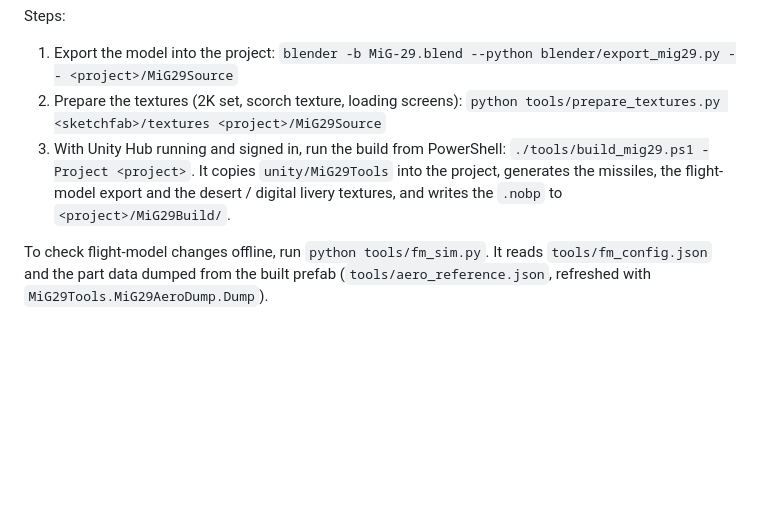
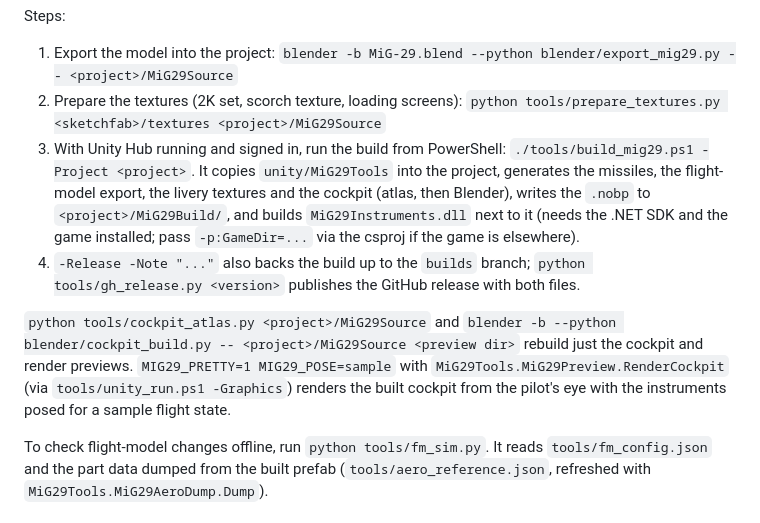
Before and after one commit to IornMan1213/MiG29-NuclearOption, a Markdown page: README.md, the part around the change. GitHub-like rendering; blank space fills up the shorter version.

Commit message:
README: build steps for the cockpit, the instruments plugin and releases
Co-Authored-By: Claude Opus 5.5 <noreply@anthropic.com>

```diff
--- a/README.md
+++ b/README.md
@@ -51,7 +51,16 @@ Steps:
    `python tools/prepare_textures.py <sketchfab>/textures <project>/MiG29Source`
 3. With Unity Hub running and signed in, run the build from PowerShell:
    `./tools/build_mig29.ps1 -Project <project>`. It copies `unity/MiG29Tools` into the project, generates the missiles, the
-   flight-model export and the desert / digital livery textures, and writes the `.nobp` to `<project>/MiG29Build/`.
+   flight-model export, the livery textures and the cockpit (atlas, then Blender), writes the `.nobp` to
+   `<project>/MiG29Build/`, and builds `MiG29Instruments.dll` next to it (needs the .NET SDK and the game installed; pass
+   `-p:GameDir=...` via the csproj if the game is elsewhere).
+4. `-Release -Note "..."` also backs the build up to the `builds` branch; `python tools/gh_release.py <version>` publishes the
+   GitHub release with both files.
+
+`python tools/cockpit_atlas.py <project>/MiG29Source` and
+`blender -b --python blender/cockpit_build.py -- <project>/MiG29Source <preview dir>` rebuild just the cockpit and render
+previews. `MIG29_PRETTY=1 MIG29_POSE=sample` with `MiG29Tools.MiG29Preview.RenderCockpit` (via `tools/unity_run.ps1 -Graphics`)
+renders the built cockpit from the pilot's eye with the instruments posed for a sample flight state.
 
 To check flight-model changes offline, run `python tools/fm_sim.py`. It reads `tools/fm_config.json` and the part data
 dumped from the built prefab (`tools/aero_reference.json`, refreshed with `MiG29Tools.MiG29AeroDump.Dump`).
```
